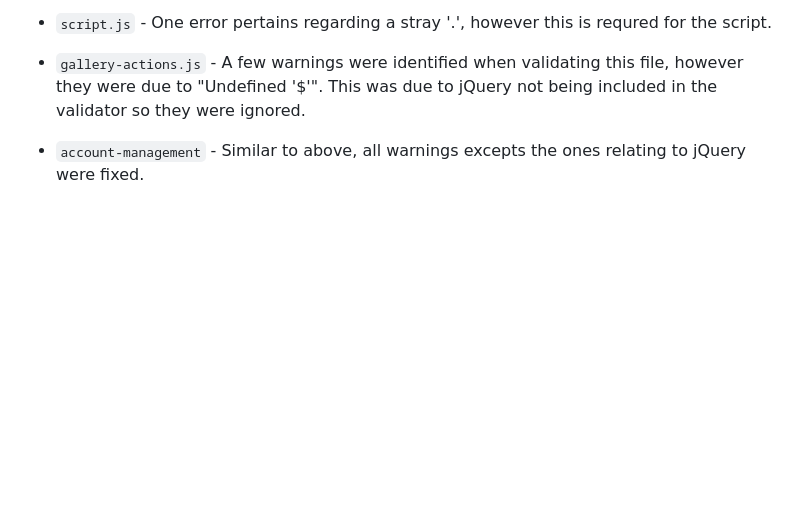
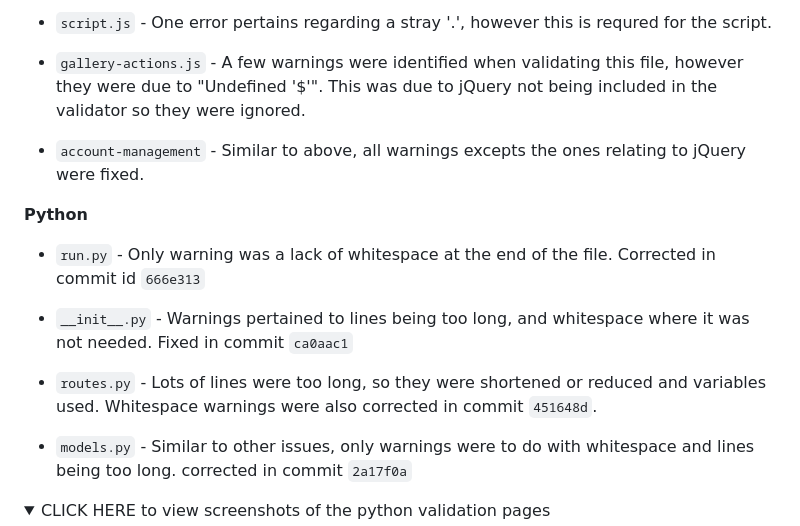
Before and after one commit to Natte2110/trelawney-crafts, a Markdown page: README.md, the part around the change printed below. Drawn GitHub-style; folded sections open; blank space fills up the shorter version.

Commit message:
docs: Add python validation section

```diff
--- a/README.md
+++ b/README.md
@@ -240,3 +240,17 @@ Warnings were returned, however these were due to rules such as `-webkit-text-si
 - `gallery-actions.js` - A few warnings were identified when validating this file, however they were due to "Undefined '$'". This was due to jQuery not being included in the validator so they were ignored.
 
 - `account-management` - Similar to above, all warnings excepts the ones relating to jQuery were fixed.
+
+**Python**
+
+- `run.py` - Only warning was a lack of whitespace at the end of the file. Corrected in commit id `666e313`
+
+- `__init__.py` - Warnings pertained to lines being too long, and whitespace where it was not needed. Fixed in commit `ca0aac1`
+
+- `routes.py` - Lots of lines were too long, so they were shortened or reduced and variables used. Whitespace warnings were also corrected in commit `451648d`.
+
+- `models.py` - Similar to other issues, only warnings were to do with whitespace and lines being too long. corrected in commit `2a17f0a`
+
+<details>
+<summary>CLICK HERE to view screenshots of the python validation pages</summary>
+
```
Also changed, not shown: other parts of README.md (+13 -0 lines).
